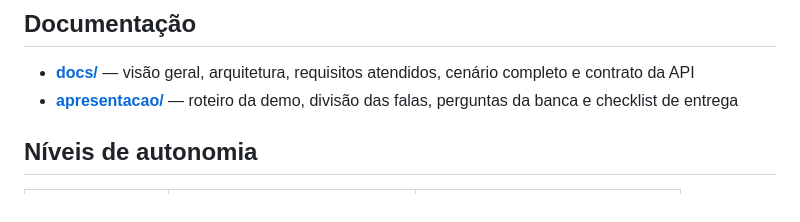
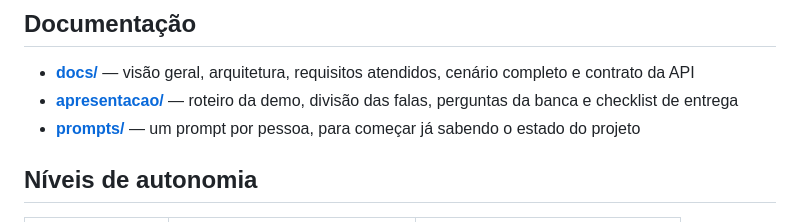
Before and after one commit to Tiagos0uzadv/desafio-fiap-bradesco, a Markdown page: README.md, the part around the change. GitHub-like rendering.

```diff
--- a/README.md
+++ b/README.md
@@ -98,6 +98,8 @@ apresentacao/        roteiro da demo, falas e perguntas da banca
   completo e contrato da API
 - **[apresentacao/](apresentacao/)** — roteiro da demo, divisão das falas,
   perguntas da banca e checklist de entrega
+- **[prompts/](prompts/)** — um prompt por pessoa, para começar já sabendo o
+  estado do projeto
 
 ## Níveis de autonomia
 
```
Also changed, not shown: docs/02-arquitetura.md (+4 -0 lines), docs/05-como-testar.md (added, +85 -0 lines), docs/README.md (+2 -0 lines), prompts/README.md (added, +14 -0 lines), docs/fluxograma.png (added), 3 other files.
